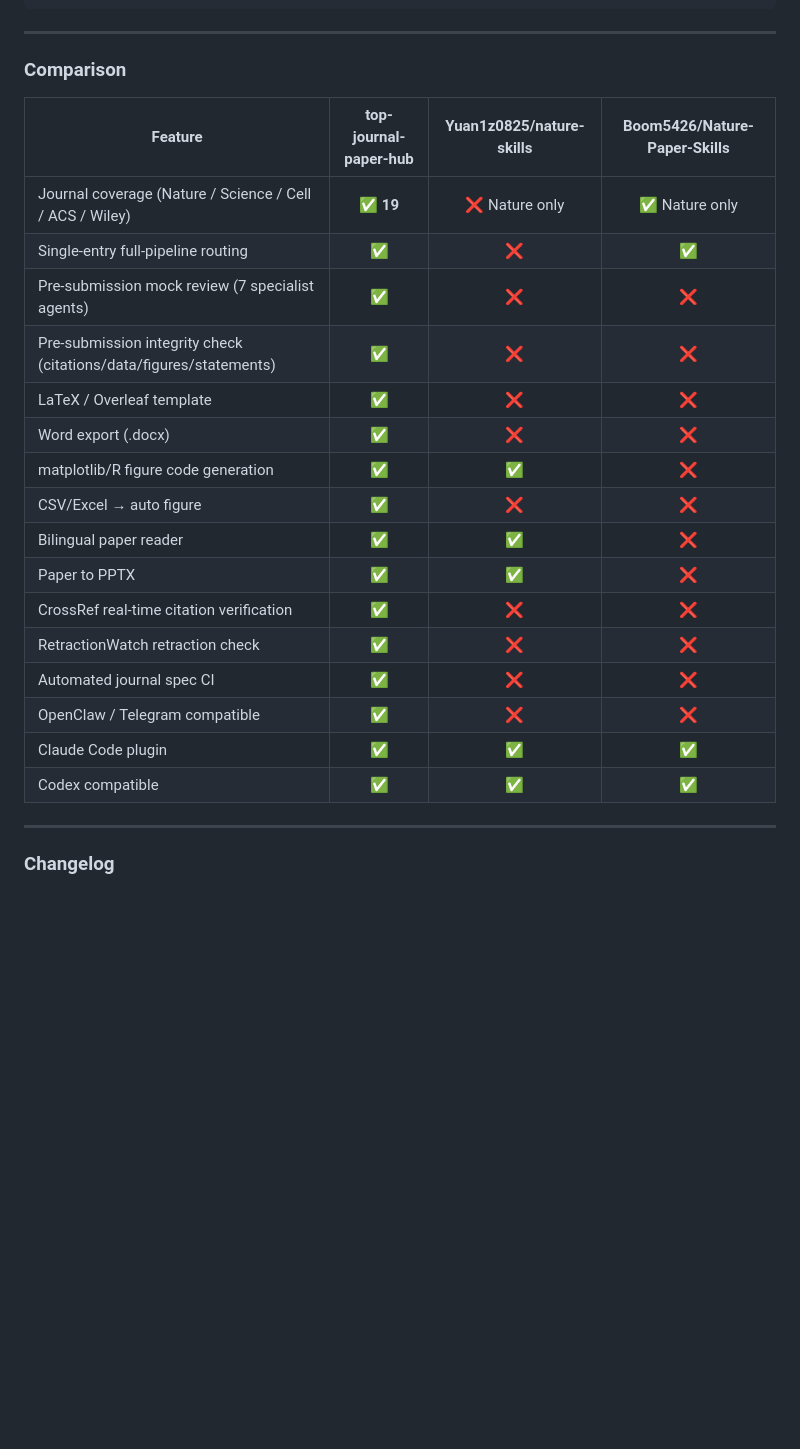
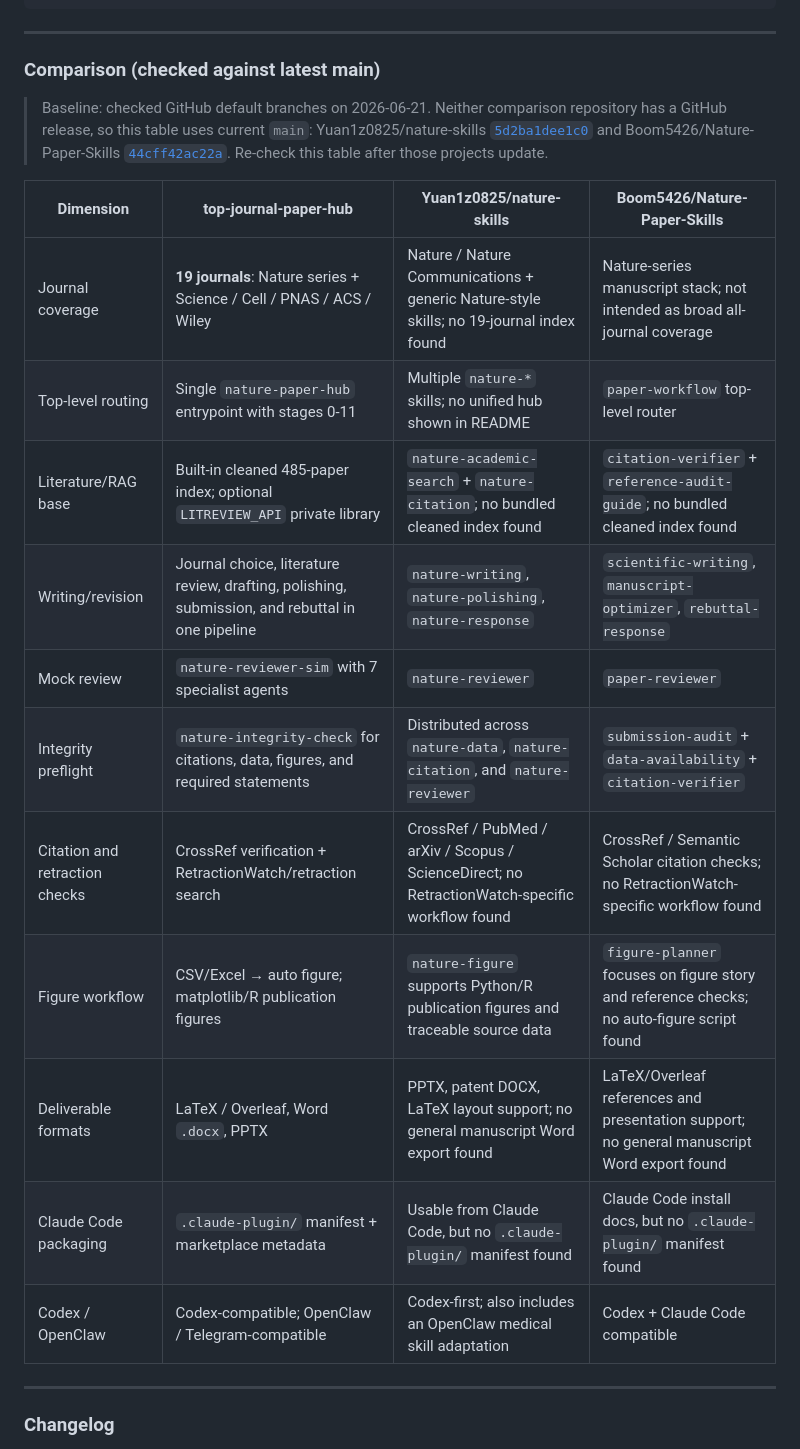
Before and after one commit to Yang1Bai/nature-paper-hub, a Markdown page: README.md, the part around one of its changes. Rendered like a GitHub page; blank space fills up the shorter version.

Commit message:
docs: update comparison against latest related repos

```diff
--- a/README.md
+++ b/README.md
@@ -544,26 +541,23 @@ nature-paper-hub/
 
 ---
 
-### Comparison
+### Comparison (checked against latest main)
 
-| Feature | **top-journal-paper-hub** | Yuan1z0825/nature-skills | Boom5426/Nature-Paper-Skills |
-|---------|:---:|:---:|:---:|
-| Journal coverage (Nature / Science / Cell / ACS / Wiley) | ✅ **19** | ❌ Nature only | ✅ Nature only |
-| Single-entry full-pipeline routing | ✅ | ❌ | ✅ |
-| Pre-submission mock review (7 specialist agents) | ✅ | ❌ | ❌ |
-| Pre-submission integrity check (citations/data/figures/statements) | ✅ | ❌ | ❌ |
-| LaTeX / Overleaf template | ✅ | ❌ | ❌ |
-| Word export (.docx) | ✅ | ❌ | ❌ |
-| matplotlib/R figure code generation | ✅ | ✅ | ❌ |
-| CSV/Excel → auto figure | ✅ | ❌ | ❌ |
-| Bilingual paper reader | ✅ | ✅ | ❌ |
-| Paper to PPTX | ✅ | ✅ | ❌ |
-| CrossRef real-time citation verification | ✅ | ❌ | ❌ |
-| RetractionWatch retraction check | ✅ | ❌ | ❌ |
-| Automated journal spec CI | ✅ | ❌ | ❌ |
-| OpenClaw / Telegram compatible | ✅ | ❌ | ❌ |
-| Claude Code plugin | ✅ | ✅ | ✅ |
-| Codex compatible | ✅ | ✅ | ✅ |
+> Baseline: checked GitHub default branches on 2026-06-21. Neither comparison repository has a GitHub release, so this table uses current `main`: Yuan1z0825/nature-skills [`5d2ba1dee1c0`](https://github.com/Yuan1z0825/nature-skills/commit/5d2ba1dee1c0) and Boom5426/Nature-Paper-Skills [`44cff42ac22a`](https://github.com/Boom5426/Nature-Paper-Skills/commit/44cff42ac22a). Re-check this table after those projects update.
+
+| Dimension | **top-journal-paper-hub** | Yuan1z0825/nature-skills | Boom5426/Nature-Paper-Skills |
+|-----------|---|---|---|
+| Journal coverage | **19 journals**: Nature series + Science / Cell / PNAS / ACS / Wiley | Nature / Nature Communications + generic Nature-style skills; no 19-journal index found | Nature-series manuscript stack; not intended as broad all-journal coverage |
+| Top-level routing | Single `nature-paper-hub` entrypoint with stages 0-11 | Multiple `nature-*` skills; no unified hub shown in README | `paper-workflow` top-level router |
+| Literature/RAG base | Built-in cleaned 485-paper index; optional `LITREVIEW_API` private library | `nature-academic-search` + `nature-citation`; no bundled cleaned index found | `citation-verifier` + `reference-audit-guide`; no bundled cleaned index found |
+| Writing/revision | Journal choice, literature review, drafting, polishing, submission, and rebuttal in one pipeline | `nature-writing`, `nature-polishing`, `nature-response` | `scientific-writing`, `manuscript-optimizer`, `rebuttal-response` |
+| Mock review | `nature-reviewer-sim` with 7 specialist agents | `nature-reviewer` | `paper-reviewer` |
+| Integrity preflight | `nature-integrity-check` for citations, data, figures, and required statements | Distributed across `nature-data`, `nature-citation`, and `nature-reviewer` | `submission-audit` + `data-availability` + `citation-verifier` |
+| Citation and retraction checks | CrossRef verification + RetractionWatch/retraction search | CrossRef / PubMed / arXiv / Scopus / ScienceDirect; no RetractionWatch-specific workflow found | CrossRef / Semantic Scholar citation checks; no RetractionWatch-specific workflow found |
+| Figure workflow | CSV/Excel → auto figure; matplotlib/R publication figures | `nature-figure` supports Python/R publication figures and traceable source data | `figure-planner` focuses on figure story and reference checks; no auto-figure script found |
+| Deliverable formats | LaTeX / Overleaf, Word `.docx`, PPTX | PPTX, patent DOCX, LaTeX layout support; no general manuscript Word export found | LaTeX/Overleaf references and presentation support; no general manuscript Word export found |
+| Claude Code packaging | `.claude-plugin/` manifest + marketplace metadata | Usable from Claude Code, but no `.claude-plugin/` manifest found | Claude Code install docs, but no `.claude-plugin/` manifest found |
+| Codex / OpenClaw | Codex-compatible; OpenClaw / Telegram-compatible | Codex-first; also includes an OpenClaw medical skill adaptation | Codex + Claude Code compatible |
 
 ---
 
```
Also changed, not shown: other parts of README.md (+16 -19 lines).
